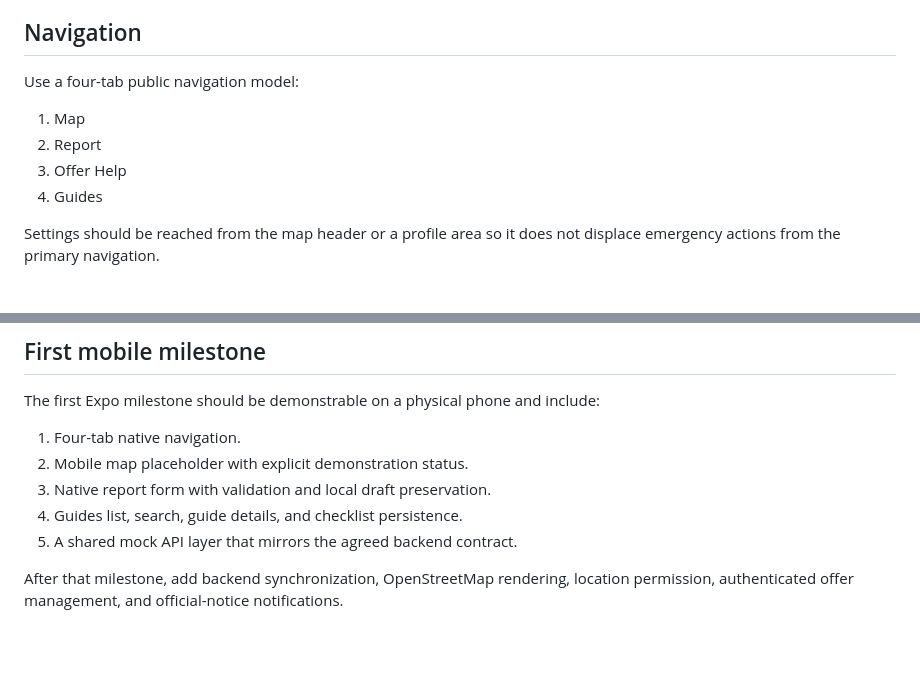
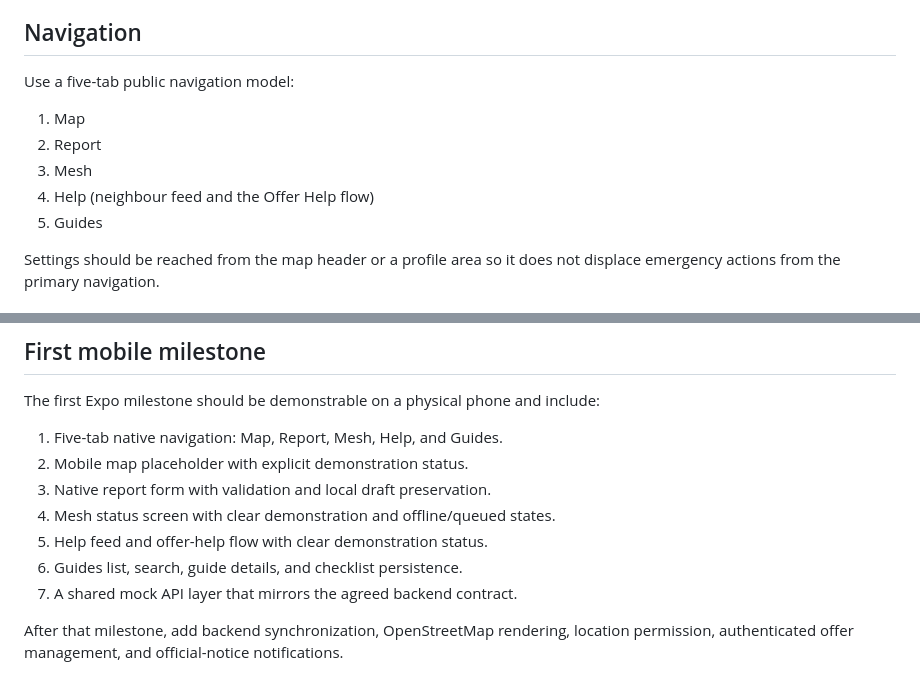
Before and after one commit to refoldingcrystal/SafeTogether, a Markdown page: docs/mobile-app.md, 2 parts joined by grey strips. Drawn GitHub-style; blank space fills up the shorter version.

```diff
--- a/docs/mobile-app.md
+++ b/docs/mobile-app.md
@@ -38,12 +38,13 @@ The current browser prototype under `src/` is not the mobile app source. Use it
 
 ## Navigation
 
-Use a four-tab public navigation model:
+Use a five-tab public navigation model:
 
 1. Map
 2. Report
-3. Offer Help
-4. Guides
+3. Mesh
+4. Help (neighbour feed and the Offer Help flow)
+5. Guides
 
 Settings should be reached from the map header or a profile area so it does not displace emergency actions from the primary navigation.
 
@@ -88,10 +89,12 @@ The mobile app now defines its initial typed contract in `mobile/src/shared/mode
 
 The first Expo milestone should be demonstrable on a physical phone and include:
 
-1. Four-tab native navigation.
+1. Five-tab native navigation: Map, Report, Mesh, Help, and Guides.
 2. Mobile map placeholder with explicit demonstration status.
 3. Native report form with validation and local draft preservation.
-4. Guides list, search, guide details, and checklist persistence.
-5. A shared mock API layer that mirrors the agreed backend contract.
+4. Mesh status screen with clear demonstration and offline/queued states.
+5. Help feed and offer-help flow with clear demonstration status.
+6. Guides list, search, guide details, and checklist persistence.
+7. A shared mock API layer that mirrors the agreed backend contract.
 
 After that milestone, add backend synchronization, OpenStreetMap rendering, location permission, authenticated offer management, and official-notice notifications.
```
Also changed, not shown: docs/collaboration.md (+5 -4 lines), docs/implementation-plan.md (+33 -13 lines).
